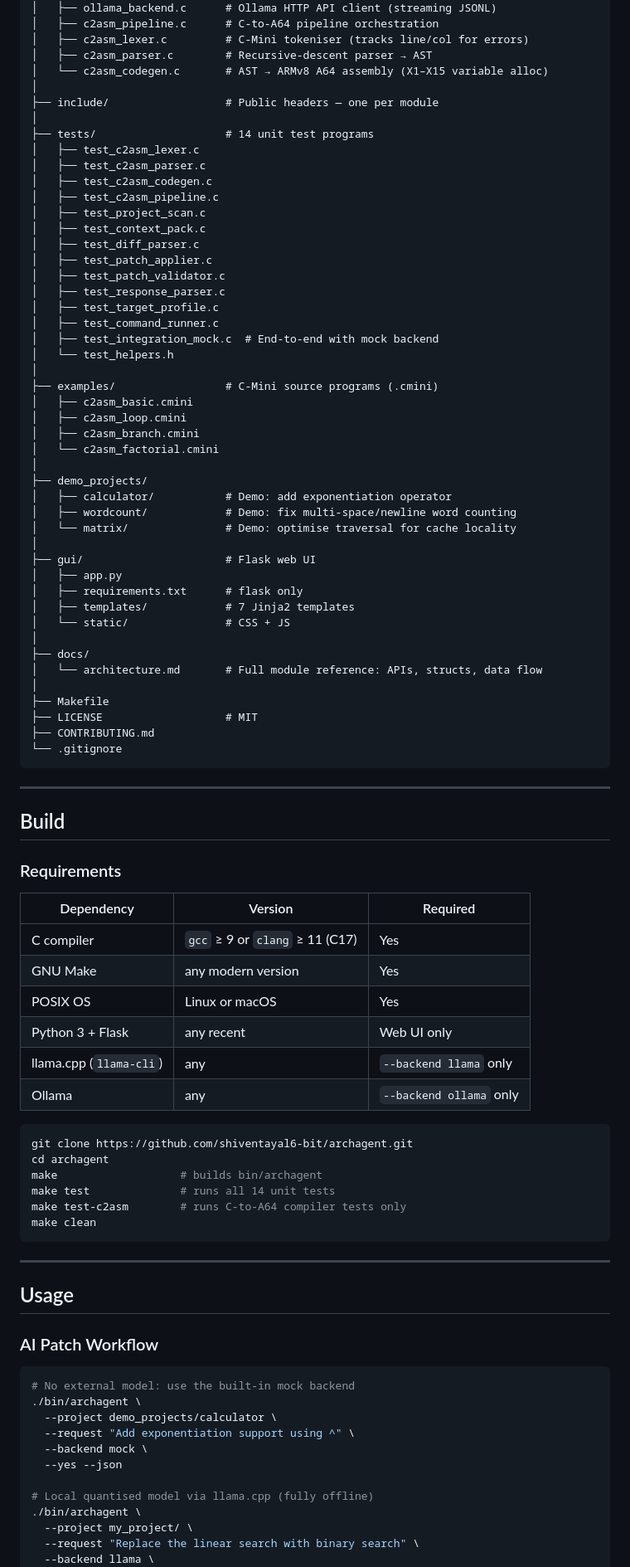
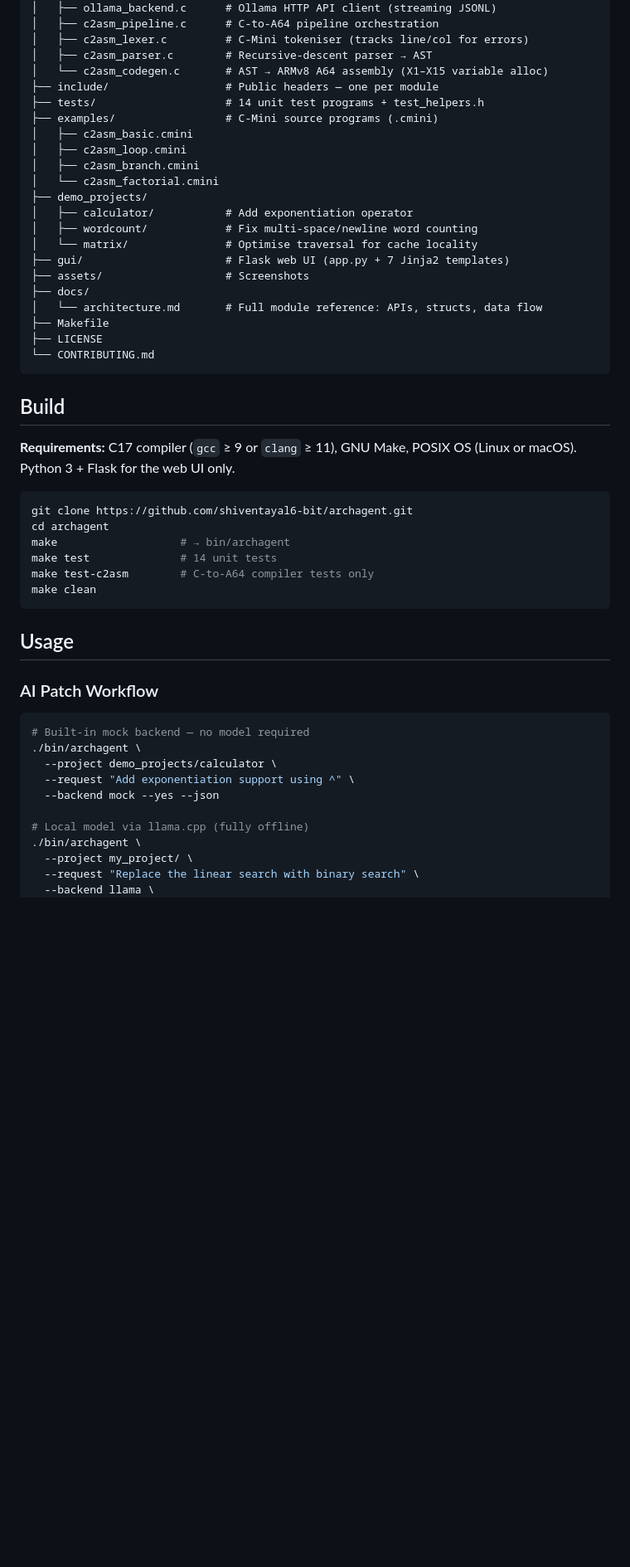
Before and after one commit to shiventayal6-bit/archagent, a Markdown page: README.md, the part around the change printed below. Shown: that part at 83% size. GitHub-like rendering; blank space fills up the shorter version.

````diff
--- a/README.md
+++ b/README.md
@@ -268,90 +251,51 @@ archagent/
 │   ├── c2asm_lexer.c         # C-Mini tokeniser (tracks line/col for errors)
 │   ├── c2asm_parser.c        # Recursive-descent parser → AST
 │   └── c2asm_codegen.c       # AST → ARMv8 A64 assembly (X1–X15 variable alloc)
-│
 ├── include/                  # Public headers — one per module
-│
-├── tests/                    # 14 unit test programs
-│   ├── test_c2asm_lexer.c
-│   ├── test_c2asm_parser.c
-│   ├── test_c2asm_codegen.c
-│   ├── test_c2asm_pipeline.c
-│   ├── test_project_scan.c
-│   ├── test_context_pack.c
-│   ├── test_diff_parser.c
-│   ├── test_patch_applier.c
-│   ├── test_patch_validator.c
-│   ├── test_response_parser.c
-│   ├── test_target_profile.c
-│   ├── test_command_runner.c
-│   ├── test_integration_mock.c  # End-to-end with mock backend
-│   └── test_helpers.h
-│
+├── tests/                    # 14 unit test programs + test_helpers.h
 ├── examples/                 # C-Mini source programs (.cmini)
 │   ├── c2asm_basic.cmini
 │   ├── c2asm_loop.cmini
 │   ├── c2asm_branch.cmini
 │   └── c2asm_factorial.cmini
-│
 ├── demo_projects/
-│   ├── calculator/           # Demo: add exponentiation operator
-│   ├── wordcount/            # Demo: fix multi-space/newline word counting
-│   └── matrix/               # Demo: optimise traversal for cache locality
-│
-├── gui/                      # Flask web UI
-│   ├── app.py
-│   ├── requirements.txt      # flask only
-│   ├── templates/            # 7 Jinja2 templates
-│   └── static/               # CSS + JS
-│
+│   ├── calculator/           # Add exponentiation operator
+│   ├── wordcount/            # Fix multi-space/newline word counting
+│   └── matrix/               # Optimise traversal for cache locality
+├── gui/                      # Flask web UI (app.py + 7 Jinja2 templates)
+├── assets/                   # Screenshots
 ├── docs/
 │   └── architecture.md       # Full module reference: APIs, structs, data flow
-│
 ├── Makefile
-├── LICENSE                   # MIT
-├── CONTRIBUTING.md
-└── .gitignore
+├── LICENSE
+└── CONTRIBUTING.md
 ```
-
----
 
 ## Build
 
-### Requirements
-
-| Dependency | Version | Required |
-|------------|---------|----------|
-| C compiler | `gcc` ≥ 9 or `clang` ≥ 11 (C17) | Yes |
-| GNU Make | any modern version | Yes |
-| POSIX OS | Linux or macOS | Yes |
-| Python 3 + Flask | any recent | Web UI only |
-| llama.cpp (`llama-cli`) | any | `--backend llama` only |
-| Ollama | any | `--backend ollama` only |
+**Requirements:** C17 compiler (`gcc` ≥ 9 or `clang` ≥ 11), GNU Make, POSIX OS (Linux or macOS). Python 3 + Flask for the web UI only.
 
 ```sh
 git clone https://github.com/shiventayal6-bit/archagent.git
 cd archagent
-make                   # builds bin/archagent
-make test              # runs all 14 unit tests
-make test-c2asm        # runs C-to-A64 compiler tests only
+make                   # → bin/archagent
+make test              # 14 unit tests
+make test-c2asm        # C-to-A64 compiler tests only
 make clean
 ```
-
----
 
 ## Usage
 
 ### AI Patch Workflow
 
 ```sh
-# No external model: use the built-in mock backend
+# Built-in mock backend — no model required
 ./bin/archagent \
   --project demo_projects/calculator \
   --request "Add exponentiation support using ^" \
-  --backend mock \
-  --yes --json
+  --backend mock --yes --json
 
-# Local quantised model via llama.cpp (fully offline)
+# Local model via llama.cpp (fully offline)
 ./bin/archagent \
   --project my_project/ \
   --request "Replace the linear search with binary search" \
````
Also changed, not shown: other parts of README.md (+105 -177 lines), assets/screenshot-home.png (added), assets/screenshot-playground.png (added).
